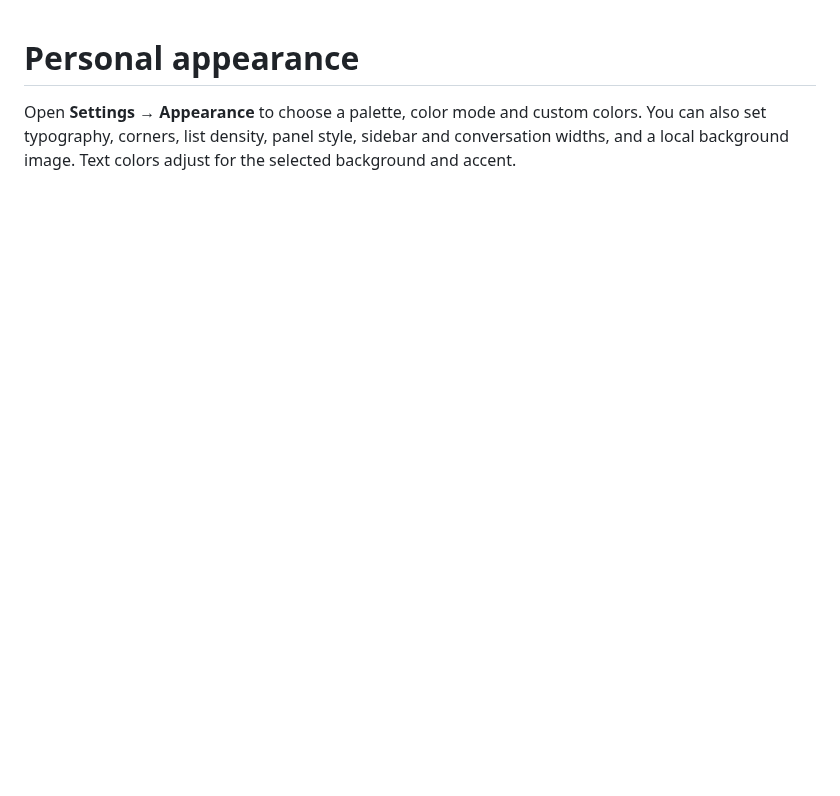
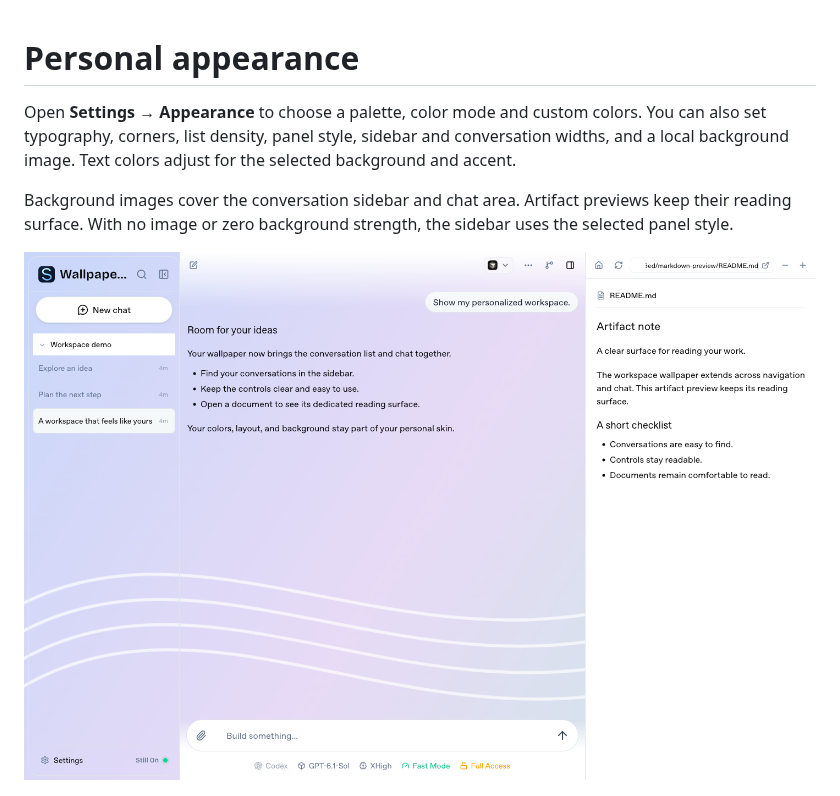
Before and after one commit to bzbj/stillon, a Markdown page: docs/appearance.md, the part around the change. GitHub-like rendering; pictures changed too: docs/images/appearance-wallpaper.png (added); blank space fills up the shorter version.

Commit message:
fix(appearance): show wallpaper across sidebar and chat

```diff
--- a/docs/appearance.md
+++ b/docs/appearance.md
@@ -4,6 +4,12 @@ Open **Settings → Appearance** to choose a palette, color mode and custom colo
 You can also set typography, corners, list density, panel style, sidebar and
 conversation widths, and a local background image. Text colors adjust for the
 selected background and accent.
+
+Background images cover the conversation sidebar and chat area. Artifact previews
+keep their reading surface. With no image or zero background strength, the sidebar
+uses the selected panel style.
+
+![Background image across the sidebar and chat, with a separate artifact surface](images/appearance-wallpaper.png)
 
 ![Appearance settings preview](images/appearance.png)
 
```
Also changed, not shown: 3 other files.
